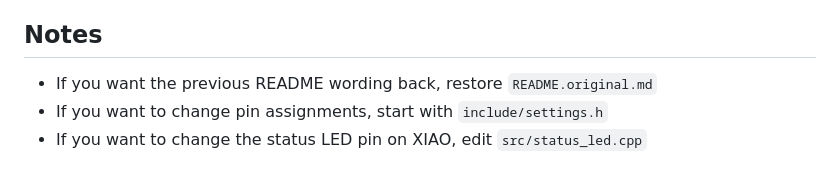
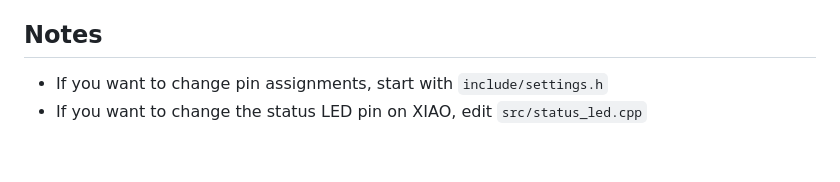
Before and after one commit to s3rdl/rtcTrigger, a Markdown page: README.md, the part around the change. Drawn GitHub-style.

Commit message:
Remove stale README restore note

```diff
--- a/README.md
+++ b/README.md
@@ -377,6 +377,5 @@ At the time of this README rewrite, the following are working:
 
 ## Notes
 
-- If you want the previous README wording back, restore `README.original.md`
 - If you want to change pin assignments, start with `include/settings.h`
 - If you want to change the status LED pin on XIAO, edit `src/status_led.cpp`
```
